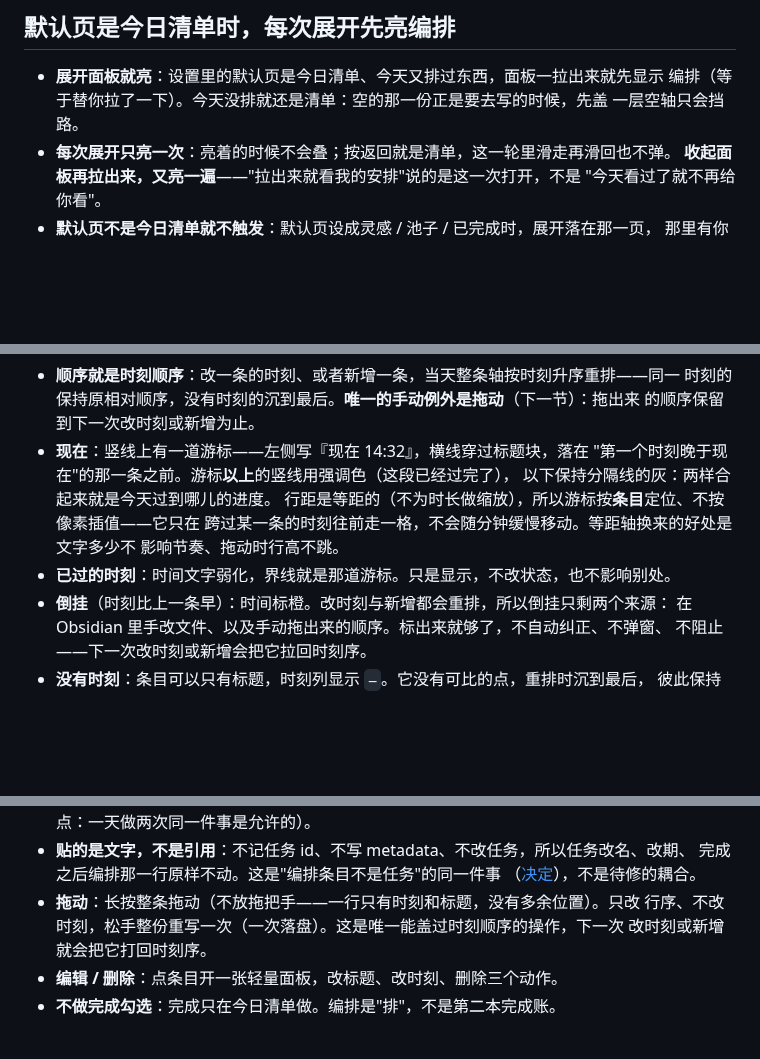
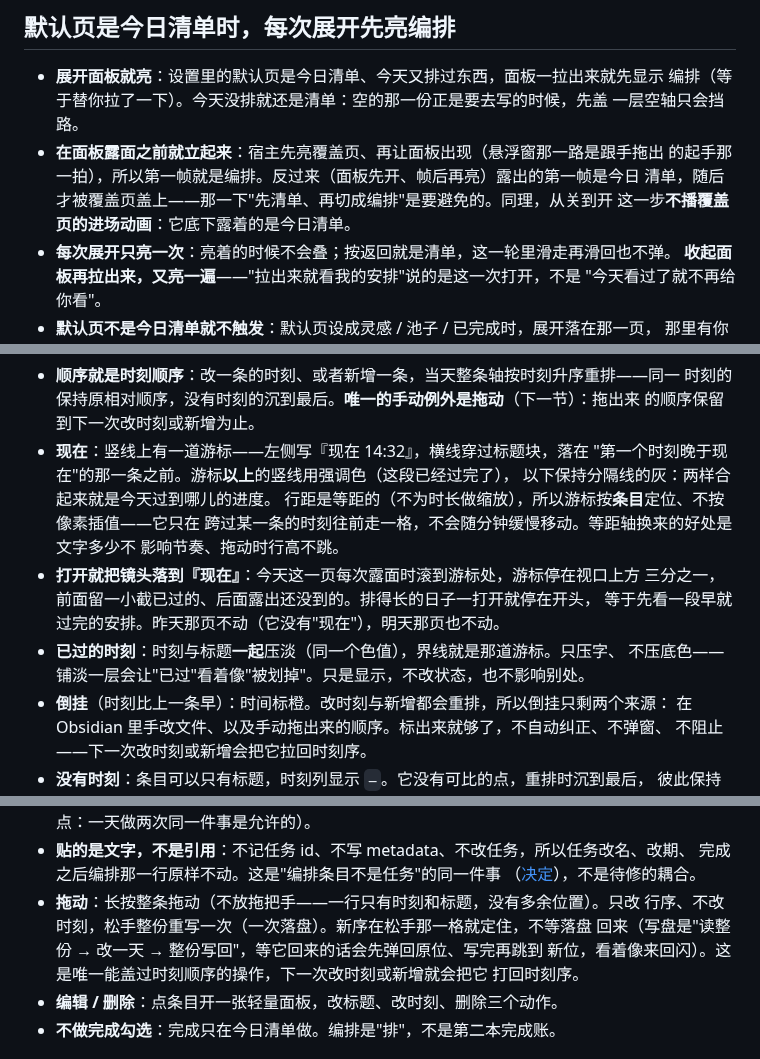
Before and after one commit to lumen-one/gtd_todo, a Markdown page: docs/panels/plan.md, 3 parts joined by grey strips. Rendered like a GitHub page; blank space fills up the shorter version.

Commit message:
docs(编排): 落位即编排、打开就看到现在、已过条目整行压淡
- §6.11『默认页是今日清单时，每次展开先亮编排』补一条：在面板露面之前就立起来，
  从关到开不播进场动画，避免"先给一眼今日清单再切成编排"。
- 时间轴补『打开就把镜头落到现在』与游标压在视口上方三分之一。
- 已过的时刻改成时刻与标题一起压淡（只压字不压底色）。
- 拖动补"新序在松手那一格就定住，不等落盘"。
- 过渡时长表加一行"展开即落位：不播，当帧全开"。

```diff
--- a/docs/panels/plan.md
+++ b/docs/panels/plan.md
@@ -22,6 +22,10 @@
 - **展开面板就亮**：设置里的默认页是今日清单、今天又排过东西，面板一拉出来就先显示
   编排（等于替你拉了一下）。今天没排就还是清单：空的那一份正是要去写的时候，先盖
   一层空轴只会挡路。
+- **在面板露面之前就立起来**：宿主先亮覆盖页、再让面板出现（悬浮窗那一路是跟手拖出
+  的起手那一拍），所以第一帧就是编排。反过来（面板先开、帧后再亮）露出的第一帧是今日
+  清单，随后才被覆盖页盖上——那一下"先清单、再切成编排"是要避免的。同理，从关到开
+  这一步**不播覆盖页的进场动画**：它底下露着的是今日清单。
 - **每次展开只亮一次**：亮着的时候不会叠；按返回就是清单，这一轮里滑走再滑回也不弹。
   **收起面板再拉出来，又亮一遍**——"拉出来就看我的安排"说的是这一次打开，不是
   "今天看过了就不再给你看"。
@@ -75,7 +79,11 @@
   行距是等距的（不为时长做缩放），所以游标按**条目**定位、不按像素插值——它只在
   跨过某一条的时刻往前走一格，不会随分钟缓慢移动。等距轴换来的好处是文字多少不
   影响节奏、拖动时行高不跳。
-- **已过的时刻**：时间文字弱化，界线就是那道游标。只是显示，不改状态，也不影响别处。
+- **打开就把镜头落到『现在』**：今天这一页每次露面时滚到游标处，游标停在视口上方
+  三分之一，前面留一小截已过的、后面露出还没到的。排得长的日子一打开就停在开头，
+  等于先看一段早就过完的安排。昨天那页不动（它没有"现在"），明天那页也不动。
+- **已过的时刻**：时刻与标题**一起**压淡（同一个色值），界线就是那道游标。只压字、
+  不压底色——铺淡一层会让"已过"看着像"被划掉"。只是显示，不改状态，也不影响别处。
 - **倒挂**（时刻比上一条早）：时间标橙。改时刻与新增都会重排，所以倒挂只剩两个来源：
   在 Obsidian 里手改文件、以及手动拖出来的顺序。标出来就够了，不自动纠正、不弹窗、
   不阻止——下一次改时刻或新增会把它拉回时刻序。
@@ -98,8 +106,10 @@
   完成之后编排那一行原样不动。这是"编排条目不是任务"的同一件事
   （[决定](../decisions/2026-10-22-today-plan.md)），不是待修的耦合。
 - **拖动**：长按整条拖动（不放拖把手——一行只有时刻和标题，没有多余位置）。只改
-  行序、不改时刻，松手整份重写一次（一次落盘）。这是唯一能盖过时刻顺序的操作，下一次
-  改时刻或新增就会把它打回时刻序。
+  行序、不改时刻，松手整份重写一次（一次落盘）。新序在松手那一格就定住，不等落盘
+  回来（写盘是"读整份 → 改一天 → 整份写回"，等它回来的话会先弹回原位、写完再跳到
+  新位，看着像来回闪）。这是唯一能盖过时刻顺序的操作，下一次改时刻或新增就会把它
+  打回时刻序。
 - **编辑 / 删除**：点条目开一张轻量面板，改标题、改时刻、删除三个动作。
 - **不做完成勾选**：完成只在今日清单做。编排是"排"，不是第二本完成账。
 
```
Also changed, not shown: docs/panels/README.md (+1 -0 lines).
